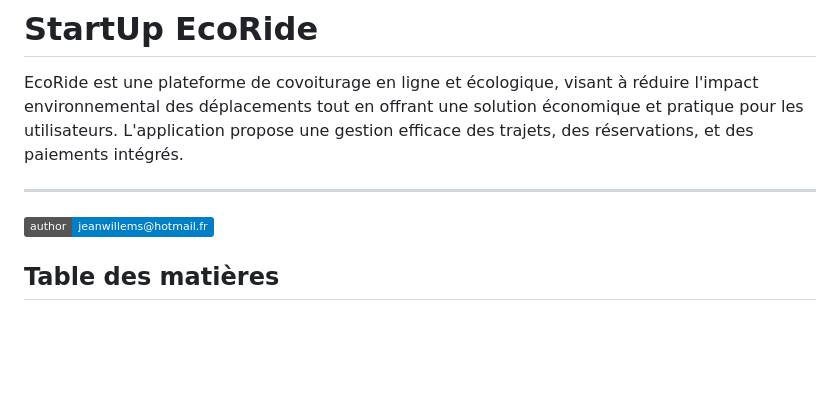
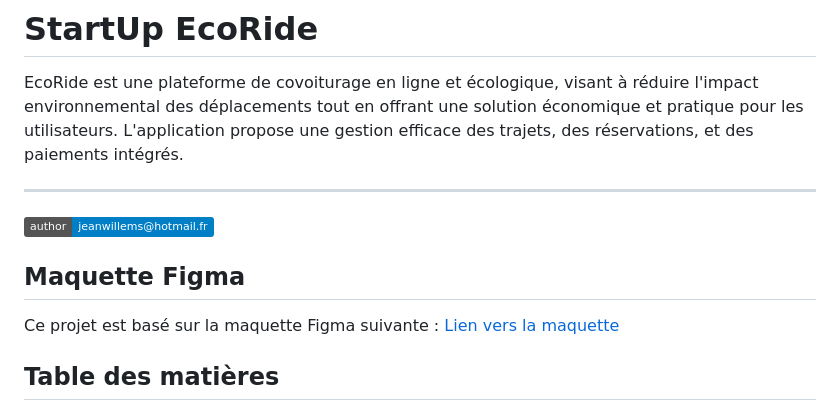
Before and after one commit to willems57/StartUp_Eco-Ride, a Markdown page: partie-front/Readme.md, the part around the change. GitHub-like rendering; badges without logos; blank space fills up the shorter version.

```diff
--- a/partie-front/Readme.md
+++ b/partie-front/Readme.md
@@ -5,6 +5,11 @@ EcoRide est une plateforme de covoiturage en ligne et écologique, visant à ré
 ---
 
 [![Author](https://img.shields.io/badge/author-jeanwillems%40hotmail.fr-blue.svg)](https://github.com/willems57)
+
+## Maquette Figma
+Ce projet est basé sur la maquette Figma suivante :
+[Lien vers la maquette](https://www.figma.com/design/uX3aCztfAknpFMed9e4N1m/StartUp-Ecoride)
+
 
 ## Table des matières
 
```
Also changed, not shown: README.md (+13 -0 lines), images/diagramme_classes.png (added).
